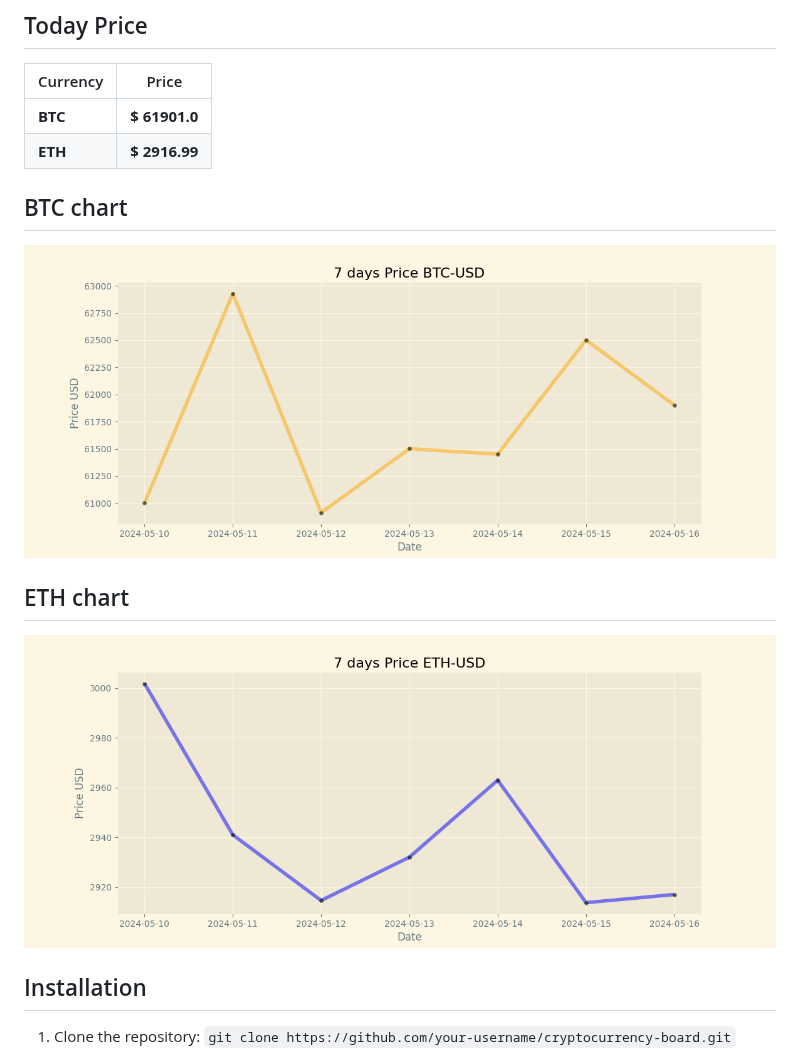
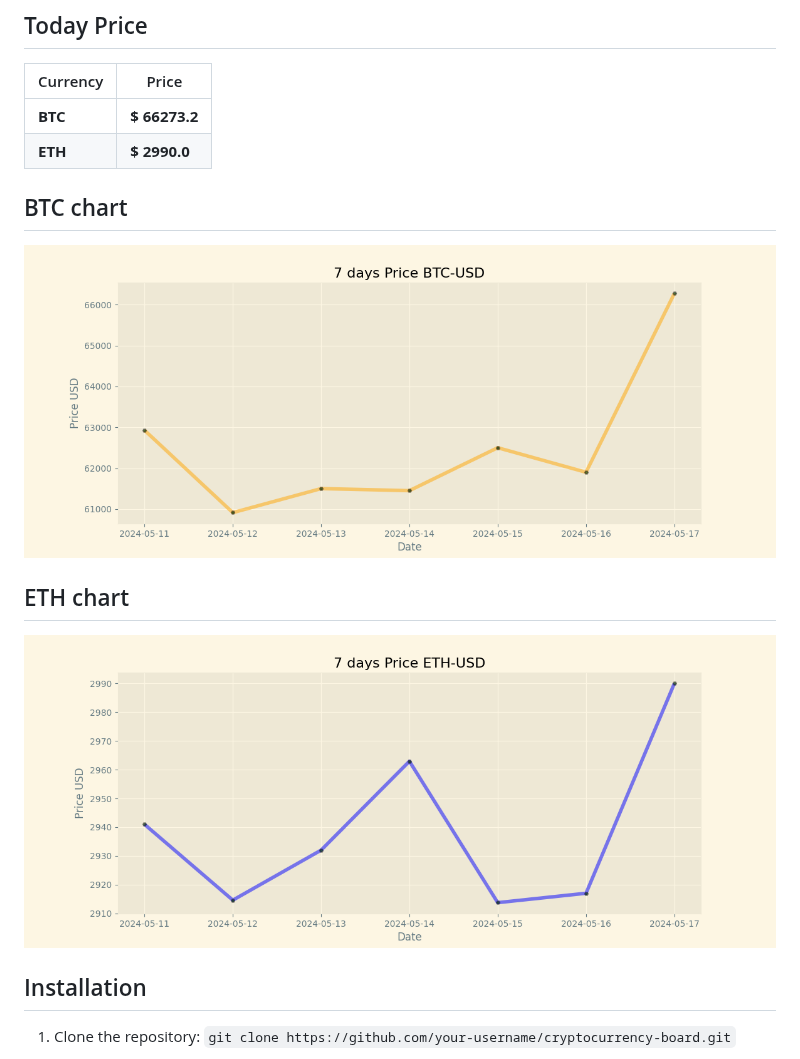
Before and after one commit to vladtara/cryptocurrency-board, a Markdown page: README.md, the part around the change. Rendered like a GitHub page; pictures changed too: img/btc-usd.png, img/eth-usd.png.

Commit message:
Duty Updates 2024-05-17

```diff
--- a/README.md
+++ b/README.md
@@ -9,8 +9,8 @@
 
 | Currency | Price           |
 | -------- | --------------- |
-| **BTC**  | **$ 61901.0** |
-| **ETH**  | **$ 2916.99** |
+| **BTC**  | **$ 66273.2** |
+| **ETH**  | **$ 2990.0** |
 
 ## BTC chart
 
```
Also changed, not shown: 2 other files.
